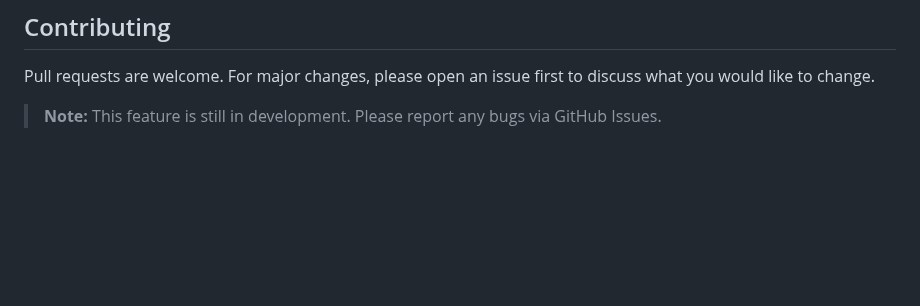
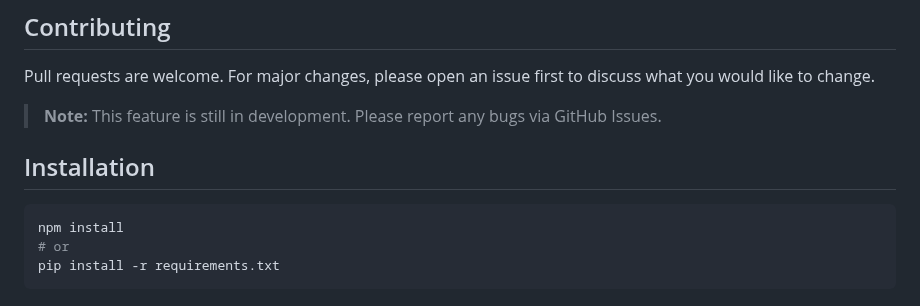
Before and after one commit to mubbashirdevsite/daily-news-hub, a Markdown page: README.md, the part around the change. Rendered like a GitHub page; blank space fills up the shorter version.

````diff
--- a/README.md
+++ b/README.md
@@ -1836,3 +1836,11 @@ python main.py --config config.yaml
 Pull requests are welcome. For major changes, please open an issue first to discuss what you would like to change.
 
 > **Note:** This feature is still in development. Please report any bugs via GitHub Issues.
+
+## Installation
+
+```bash
+npm install
+# or
+pip install -r requirements.txt
+```
````
